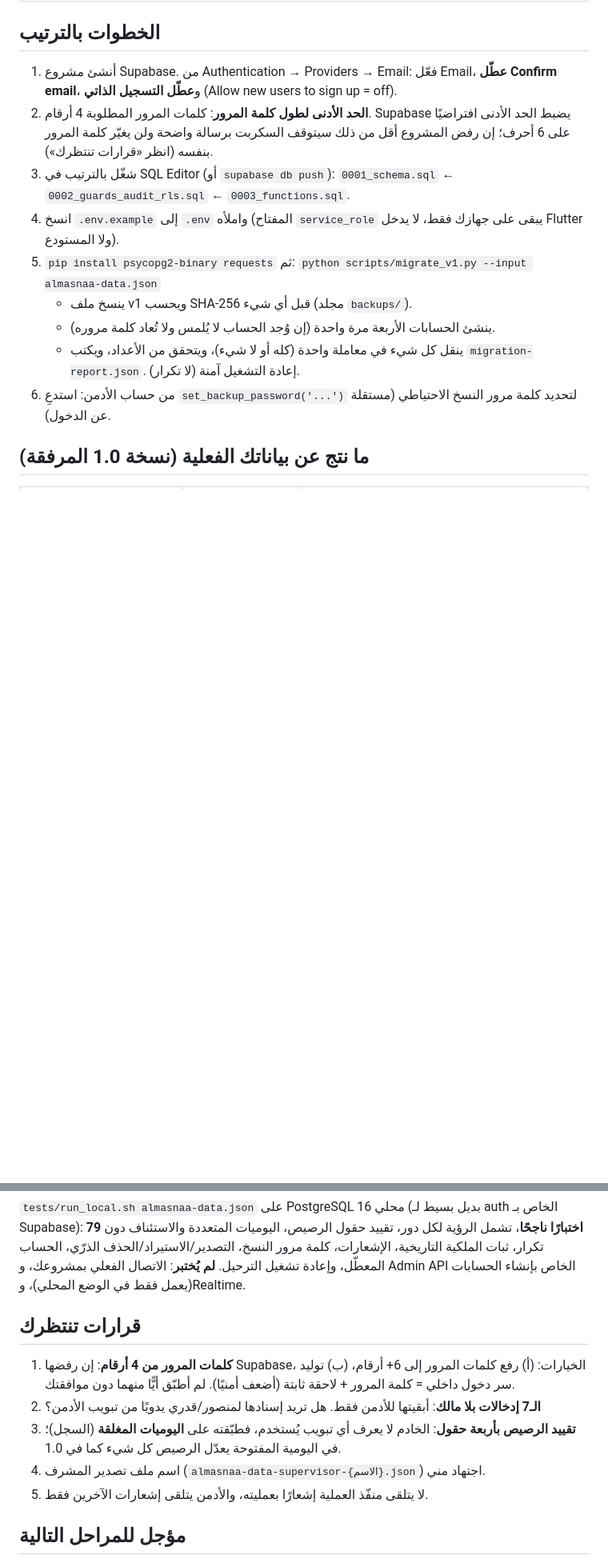
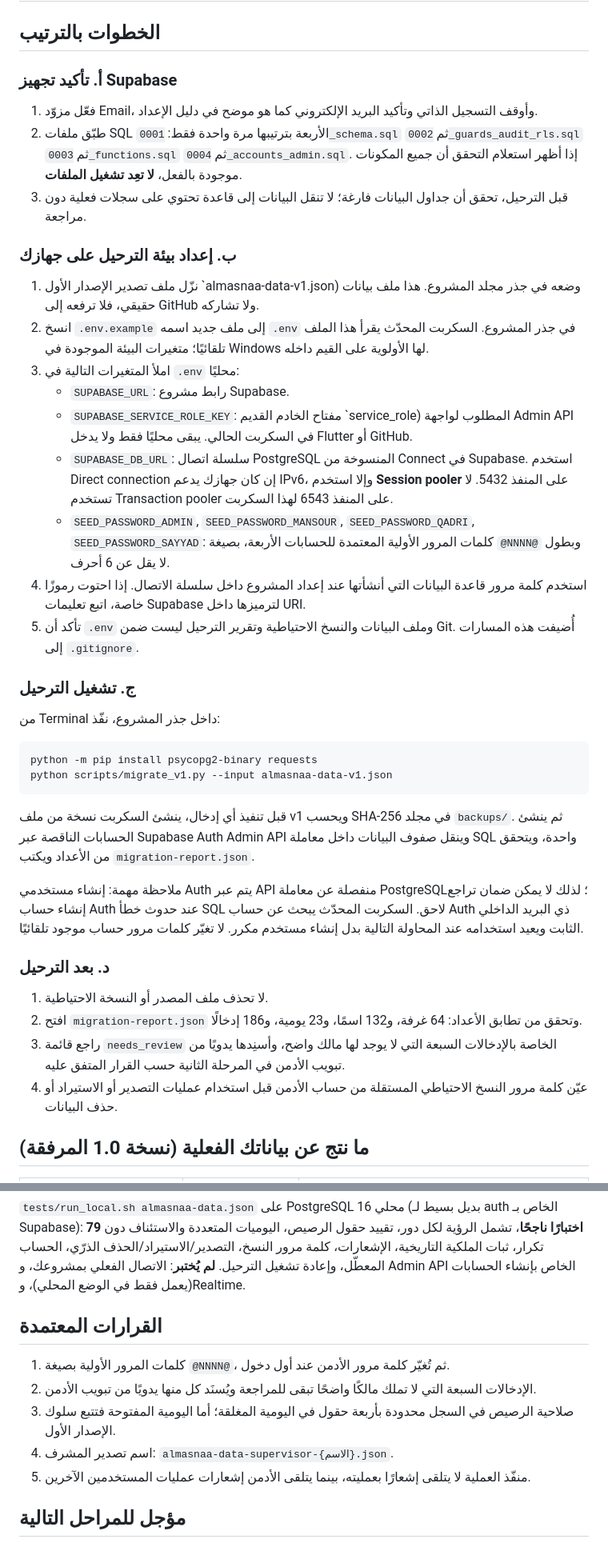
Before and after one commit to Mohamed-Alsayd-Mansour/Almasnaa-App-V2, a Markdown page: docs/PHASE1_SETUP.md, 2 parts joined by grey strips. Shown at 80% size. Drawn GitHub-style; blank space fills up the shorter version.

Commit message:
docs: clarify secure Supabase migration setup on Windows

````diff
--- a/docs/PHASE1_SETUP.md
+++ b/docs/PHASE1_SETUP.md
@@ -1,16 +1,39 @@
 # المرحلة 1 — الخادم (Supabase) وترحيل بيانات 1.0
 
 ## الخطوات بالترتيب
-1. أنشئ مشروع Supabase. من Authentication → Providers → Email: فعّل Email، **عطّل Confirm email**، و**عطّل التسجيل الذاتي** (Allow new users to sign up = off).
-2. **الحد الأدنى لطول كلمة المرور**: كلمات المرور المطلوبة 4 أرقام. Supabase يضبط الحد الأدنى افتراضيًا على 6 أحرف؛ إن رفض المشروع أقل من ذلك سيتوقف السكربت برسالة واضحة ولن يغيّر كلمة المرور بنفسه (انظر «قرارات تنتظرك»).
-3. شغّل بالترتيب في SQL Editor (أو `supabase db push`): `0001_schema.sql` ← `0002_guards_audit_rls.sql` ← `0003_functions.sql`.
-4. انسخ `.env.example` إلى `.env` واملأه (المفتاح `service_role` يبقى على جهازك فقط، لا يدخل Flutter ولا المستودع).
-5. `pip install psycopg2-binary requests` ثم:
-   `python scripts/migrate_v1.py --input almasnaa-data.json`
-   - ينسخ ملف v1 ويحسب SHA-256 قبل أي شيء (مجلد `backups/`).
-   - ينشئ الحسابات الأربعة مرة واحدة (إن وُجد الحساب لا يُلمس ولا تُعاد كلمة مروره).
-   - ينقل كل شيء في معاملة واحدة (كله أو لا شيء)، ويتحقق من الأعداد، ويكتب `migration-report.json`. إعادة التشغيل آمنة (لا تكرار).
-6. من حساب الأدمن: استدعِ `set_backup_password('...')` لتحديد كلمة مرور النسخ الاحتياطي (مستقلة عن الدخول).
+
+### أ. تأكيد تجهيز Supabase
+1. فعّل مزوّد Email، وأوقف التسجيل الذاتي وتأكيد البريد الإلكتروني كما هو موضح في دليل الإعداد.
+2. طبّق ملفات SQL الأربعة بترتيبها مرة واحدة فقط: `0001_schema.sql` ثم `0002_guards_audit_rls.sql` ثم `0003_functions.sql` ثم `0004_accounts_admin.sql`. إذا أظهر استعلام التحقق أن جميع المكونات موجودة بالفعل، **لا تعِد تشغيل الملفات**.
+3. قبل الترحيل، تحقق أن جداول البيانات فارغة؛ لا تنقل البيانات إلى قاعدة تحتوي على سجلات فعلية دون مراجعة.
+
+### ب. إعداد بيئة الترحيل على جهازك
+1. نزّل ملف تصدير الإصدار الأول `almasnaa-data-v1.json) وضعه في جذر مجلد المشروع. هذا ملف بيانات حقيقي، فلا ترفعه إلى GitHub ولا تشاركه.
+2. انسخ `.env.example` إلى ملف جديد اسمه `.env` في جذر المشروع. السكربت المحدّث يقرأ هذا الملف تلقائيًا؛ متغيرات البيئة الموجودة في Windows لها الأولوية على القيم داخله.
+3. املأ المتغيرات التالية في `.env` محليًا:
+   - `SUPABASE_URL`: رابط مشروع Supabase.
+   - `SUPABASE_SERVICE_ROLE_KEY`: مفتاح الخادم القديم `service_role) المطلوب لواجهة Admin API في السكربت الحالي. يبقى محليًا فقط ولا يدخل Flutter أو GitHub.
+   - `SUPABASE_DB_URL`: سلسلة اتصال PostgreSQL المنسوخة من Connect في Supabase. استخدم Direct connection إن كان جهازك يدعم IPv6، وإلا استخدم **Session pooler** على المنفذ 5432. لا تستخدم Transaction pooler على المنفذ 6543 لهذا السكربت.
+   - `SEED_PASSWORD_ADMIN`, `SEED_PASSWORD_MANSOUR`, `SEED_PASSWORD_QADRI`, `SEED_PASSWORD_SAYYAD`: كلمات المرور الأولية المعتمدة للحسابات الأربعة، بصيغة `@NNNN@` وبطول لا يقل عن 6 أحرف.
+4. استخدم كلمة مرور قاعدة البيانات التي أنشأتها عند إعداد المشروع داخل سلسلة الاتصال. إذا احتوت رموزًا خاصة، اتبع تعليمات Supabase لترميزها داخل URI.
+5. تأكد أن `.env` وملف البيانات والنسخ الاحتياطية وتقرير الترحيل ليست ضمن Git. أُضيفت هذه المسارات إلى `.gitignore`.
+
+### ج. تشغيل الترحيل
+من Terminal داخل جذر المشروع، نفّذ:
+```powershell
+python -m pip install psycopg2-binary requests
+python scripts/migrate_v1.py --input almasnaa-data-v1.json
+```
+
+قبل تنفيذ أي إدخال، ينشئ السكربت نسخة من ملف v1 ويحسب SHA-256 في مجلد `backups/`. ثم ينشئ الحسابات الناقصة عبر Supabase Auth Admin API وينقل صفوف البيانات داخل معاملة SQL واحدة، ويتحقق من الأعداد ويكتب `migration-report.json`.
+
+ملاحظة مهمة: إنشاء مستخدمي Auth يتم عبر API منفصلة عن معاملة PostgreSQL؛ لذلك لا يمكن ضمان تراجع إنشاء حساب Auth عند حدوث خطأ SQL لاحق. السكربت المحدّث يبحث عن حساب Auth ذي البريد الداخلي الثابت ويعيد استخدامه عند المحاولة التالية بدل إنشاء مستخدم مكرر. لا تغيّر كلمات مرور حساب موجود تلقائيًا.
+
+### د. بعد الترحيل
+1. لا تحذف ملف المصدر أو النسخة الاحتياطية.
+2. افتح `migration-report.json` وتحقق من تطابق الأعداد: 64 غرفة، و132 اسمًا، و23 يومية، و186 إدخالًا.
+3. راجع قائمة `needs_review` الخاصة بالإدخالات السبعة التي لا يوجد لها مالك واضح، وأسنِدها يدويًا من تبويب الأدمن في المرحلة الثانية حسب القرار المتفق عليه.
+4. عيّن كلمة مرور النسخ الاحتياطي المستقلة من حساب الأدمن قبل استخدام عمليات التصدير أو الاستيراد أو حذف البيانات.
 
 ## ما نتج عن بياناتك الفعلية (نسخة 1.0 المرفقة)
 | البند | v1 | بعد الترحيل |
@@ -44,12 +67,12 @@
 `tests/run_local.sh almasnaa-data.json` على PostgreSQL 16 محلي (بديل بسيط لـ auth الخاص بـ Supabase): **79 اختبارًا ناجحًا**، تشمل الرؤية لكل دور، تقييد حقول الرصيص، اليوميات المتعددة والاستئناف دون تكرار، ثبات الملكية التاريخية، الإشعارات، كلمة مرور النسخ، التصدير/الاستيراد/الحذف الذرّي، الحساب المعطّل، وإعادة تشغيل الترحيل.
 **لم يُختبر**: الاتصال الفعلي بمشروعك، و Admin API الخاص بإنشاء الحسابات (يعمل فقط في الوضع المحلي)، وRealtime.
 
-## قرارات تنتظرك
-1. **كلمات المرور من 4 أرقام**: إن رفضها Supabase، الخيارات: (أ) رفع كلمات المرور إلى 6+ أرقام، (ب) توليد سر دخول داخلي = كلمة المرور + لاحقة ثابتة (أضعف أمنيًا). لم أطبّق أيًّا منهما دون موافقتك.
-2. **الـ7 إدخالات بلا مالك**: أبقيتها للأدمن فقط. هل تريد إسنادها لمنصور/قدري يدويًا من تبويب الأدمن؟
-3. **تقييد الرصيص بأربعة حقول**: الخادم لا يعرف أي تبويب يُستخدم، فطبّقته على **اليوميات المغلقة** (السجل)؛ في اليومية المفتوحة يعدّل الرصيص كل شيء كما في 1.0.
-4. اسم ملف تصدير المشرف (`almasnaa-data-supervisor-{الاسم}.json`) اجتهاد مني.
-5. لا يتلقى منفّذ العملية إشعارًا بعمليته، والأدمن يتلقى إشعارات الآخرين فقط.
+## القرارات المعتمدة
+1. كلمات المرور الأولية بصيغة `@NNNN@`، ثم تُغيّر كلمة مرور الأدمن عند أول دخول.
+2. الإدخالات السبعة التي لا تملك مالكًا واضحًا تبقى للمراجعة ويُسنَد كل منها يدويًا من تبويب الأدمن.
+3. صلاحية الرصيص في السجل محدودة بأربعة حقول في اليومية المغلقة؛ أما اليومية المفتوحة فتتبع سلوك الإصدار الأول.
+4. اسم تصدير المشرف: `almasnaa-data-supervisor-{الاسم}.json`.
+5. منفّذ العملية لا يتلقى إشعارًا بعمليته، بينما يتلقى الأدمن إشعارات عمليات المستخدمين الآخرين.
 
 ## مؤجل للمراحل التالية
 خدمة إنشاء/تعطيل الحسابات وإلغاء الجلسات (Edge Function)، وضع «عرض كمستخدم» في التدقيق، المحادثات والمرفقات والتخزين، وكود Flutter كله. وملاحظة: بيانات 1.0 كانت في SharedPreferences (ملف JSON) وليست SQLite كما ورد في البرومبت.
````
